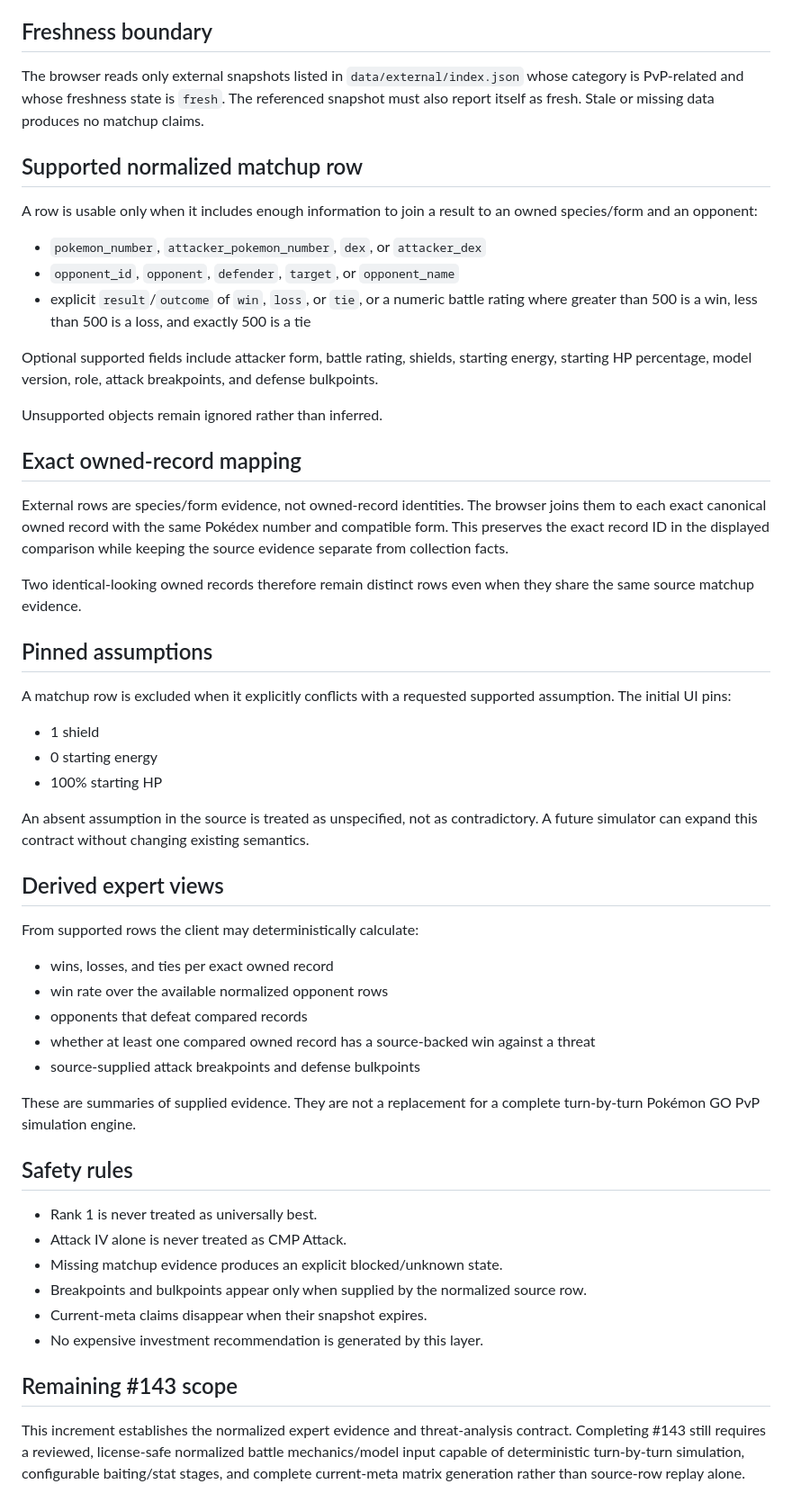
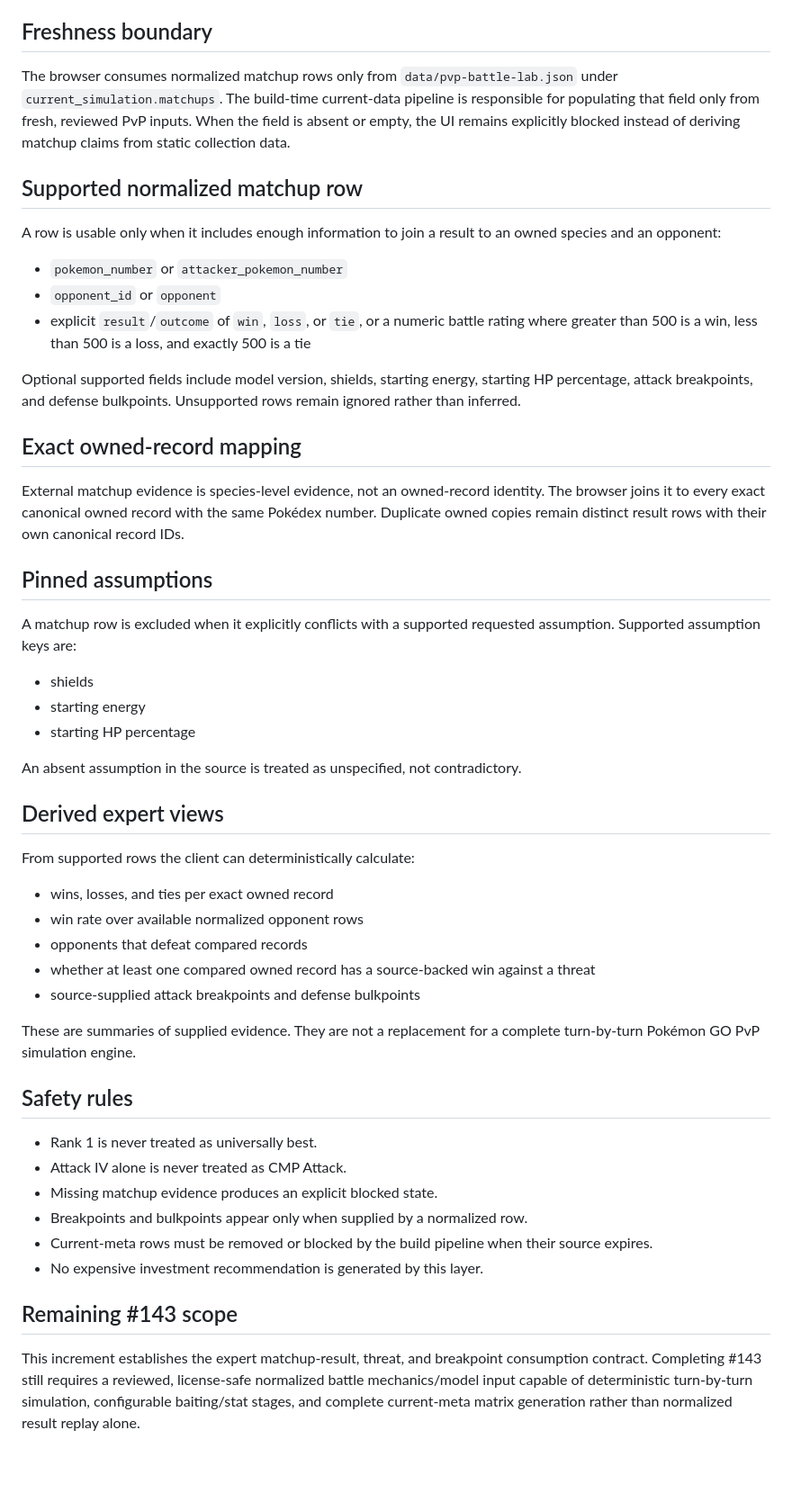
Before and after one commit to stevenfarless/pokemon-go-collection, a Markdown page: docs/pvp-battle-expert-contract.md, the part around the change. Shown at 90% size. Rendered like a GitHub page; blank space fills up the shorter version.

Commit message:
Clarify expert PvP freshness handoff

```diff
--- a/docs/pvp-battle-expert-contract.md
+++ b/docs/pvp-battle-expert-contract.md
@@ -4,42 +4,38 @@ Issue #143 extends the existing owned-only PvP Battle Lab with a conservative ex
 
 ## Freshness boundary
 
-The browser reads only external snapshots listed in `data/external/index.json` whose category is PvP-related and whose freshness state is `fresh`. The referenced snapshot must also report itself as fresh. Stale or missing data produces no matchup claims.
+The browser consumes normalized matchup rows only from `data/pvp-battle-lab.json` under `current_simulation.matchups`. The build-time current-data pipeline is responsible for populating that field only from fresh, reviewed PvP inputs. When the field is absent or empty, the UI remains explicitly blocked instead of deriving matchup claims from static collection data.
 
 ## Supported normalized matchup row
 
-A row is usable only when it includes enough information to join a result to an owned species/form and an opponent:
+A row is usable only when it includes enough information to join a result to an owned species and an opponent:
 
-- `pokemon_number`, `attacker_pokemon_number`, `dex`, or `attacker_dex`
-- `opponent_id`, `opponent`, `defender`, `target`, or `opponent_name`
+- `pokemon_number` or `attacker_pokemon_number`
+- `opponent_id` or `opponent`
 - explicit `result`/`outcome` of `win`, `loss`, or `tie`, or a numeric battle rating where greater than 500 is a win, less than 500 is a loss, and exactly 500 is a tie
 
-Optional supported fields include attacker form, battle rating, shields, starting energy, starting HP percentage, model version, role, attack breakpoints, and defense bulkpoints.
-
-Unsupported objects remain ignored rather than inferred.
+Optional supported fields include model version, shields, starting energy, starting HP percentage, attack breakpoints, and defense bulkpoints. Unsupported rows remain ignored rather than inferred.
 
 ## Exact owned-record mapping
 
-External rows are species/form evidence, not owned-record identities. The browser joins them to each exact canonical owned record with the same Pokédex number and compatible form. This preserves the exact record ID in the displayed comparison while keeping the source evidence separate from collection facts.
-
-Two identical-looking owned records therefore remain distinct rows even when they share the same source matchup evidence.
+External matchup evidence is species-level evidence, not an owned-record identity. The browser joins it to every exact canonical owned record with the same Pokédex number. Duplicate owned copies remain distinct result rows with their own canonical record IDs.
 
 ## Pinned assumptions
 
-A matchup row is excluded when it explicitly conflicts with a requested supported assumption. The initial UI pins:
+A matchup row is excluded when it explicitly conflicts with a supported requested assumption. Supported assumption keys are:
 
-- 1 shield
-- 0 starting energy
-- 100% starting HP
+- shields
+- starting energy
+- starting HP percentage
 
-An absent assumption in the source is treated as unspecified, not as contradictory. A future simulator can expand this contract without changing existing semantics.
+An absent assumption in the source is treated as unspecified, not contradictory.
 
 ## Derived expert views
 
-From supported rows the client may deterministically calculate:
+From supported rows the client can deterministically calculate:
 
 - wins, losses, and ties per exact owned record
-- win rate over the available normalized opponent rows
+- win rate over available normalized opponent rows
 - opponents that defeat compared records
 - whether at least one compared owned record has a source-backed win against a threat
 - source-supplied attack breakpoints and defense bulkpoints
@@ -50,11 +46,11 @@ These are summaries of supplied evidence. They are not a replacement for a compl
 
 - Rank 1 is never treated as universally best.
 - Attack IV alone is never treated as CMP Attack.
-- Missing matchup evidence produces an explicit blocked/unknown state.
-- Breakpoints and bulkpoints appear only when supplied by the normalized source row.
-- Current-meta claims disappear when their snapshot expires.
+- Missing matchup evidence produces an explicit blocked state.
+- Breakpoints and bulkpoints appear only when supplied by a normalized row.
+- Current-meta rows must be removed or blocked by the build pipeline when their source expires.
 - No expensive investment recommendation is generated by this layer.
 
 ## Remaining #143 scope
 
-This increment establishes the normalized expert evidence and threat-analysis contract. Completing #143 still requires a reviewed, license-safe normalized battle mechanics/model input capable of deterministic turn-by-turn simulation, configurable baiting/stat stages, and complete current-meta matrix generation rather than source-row replay alone.
+This increment establishes the expert matchup-result, threat, and breakpoint consumption contract. Completing #143 still requires a reviewed, license-safe normalized battle mechanics/model input capable of deterministic turn-by-turn simulation, configurable baiting/stat stages, and complete current-meta matrix generation rather than normalized result replay alone.
```
